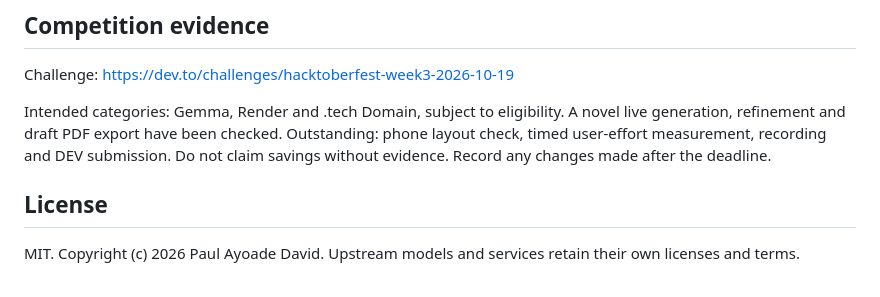
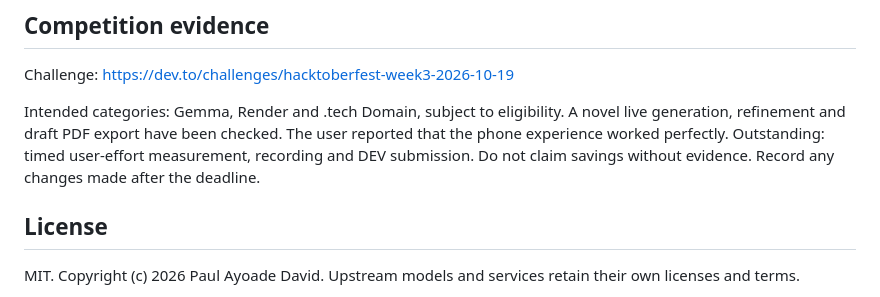
Before and after one commit to PHONIEXz/flow-point, a Markdown page: README.md, the part around the change. GitHub-like rendering.

Commit message:
Record user phone check [skip render]

```diff
--- a/README.md
+++ b/README.md
@@ -62,7 +62,7 @@ This version retains the established dependency-free Node stack. eve was conside
 
 Challenge: https://dev.to/challenges/hacktoberfest-week3-2026-10-19
 
-Intended categories: Gemma, Render and .tech Domain, subject to eligibility. A novel live generation, refinement and draft PDF export have been checked. Outstanding: phone layout check, timed user-effort measurement, recording and DEV submission. Do not claim savings without evidence. Record any changes made after the deadline.
+Intended categories: Gemma, Render and .tech Domain, subject to eligibility. A novel live generation, refinement and draft PDF export have been checked. The user reported that the phone experience worked perfectly. Outstanding: timed user-effort measurement, recording and DEV submission. Do not claim savings without evidence. Record any changes made after the deadline.
 
 ## License
 
```
